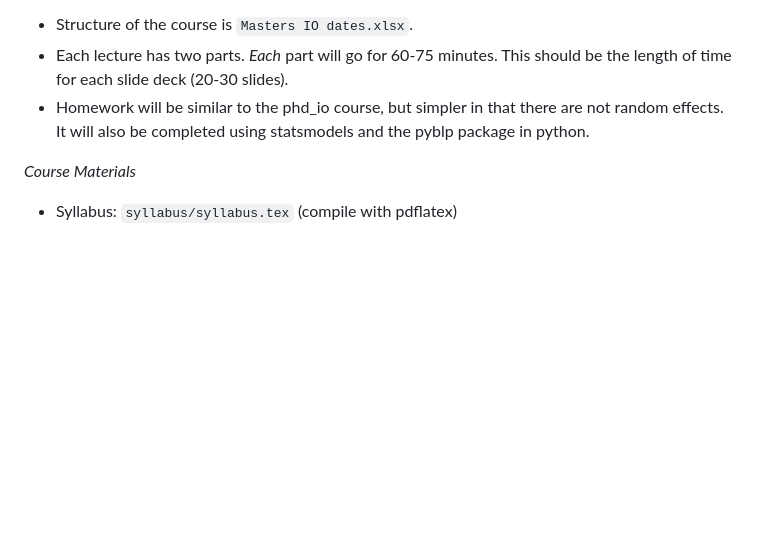
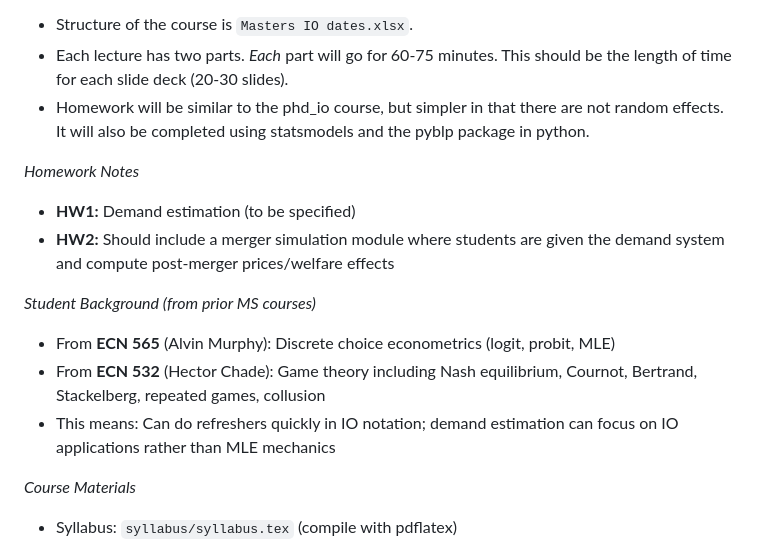
Before and after one commit to nvreug/masters_io, a Markdown page: CLAUDE.md, the part around the change. Drawn GitHub-style; blank space fills up the shorter version.

Commit message:
Add homework notes and student background to CLAUDE.md
- HW2 to include merger simulation module (demand given)
- Document student prerequisites from ECN 565 (discrete choice) and ECN 532 (game theory)

🤖 Generated with [Claude Code](https://claude.com/claude-code)

Co-Authored-By: Claude Opus 4.5 <noreply@anthropic.com>

```diff
--- a/CLAUDE.md
+++ b/CLAUDE.md
@@ -53,6 +53,15 @@ This is an advanced course in "Industrial Organization", which is the study of f
 - Each lecture has two parts. *Each* part will go for 60-75 minutes. This should be the length of time for each slide deck (20-30 slides).
 - Homework will be similar to the phd_io course, but simpler in that there are not random effects. It will also be completed using statsmodels and the pyblp package in python.
 
+*Homework Notes*
+- **HW1:** Demand estimation (to be specified)
+- **HW2:** Should include a merger simulation module where students are given the demand system and compute post-merger prices/welfare effects
+
+*Student Background (from prior MS courses)*
+- From **ECN 565** (Alvin Murphy): Discrete choice econometrics (logit, probit, MLE)
+- From **ECN 532** (Hector Chade): Game theory including Nash equilibrium, Cournot, Bertrand, Stackelberg, repeated games, collusion
+- This means: Can do refreshers quickly in IO notation; demand estimation can focus on IO applications rather than MLE mechanics
+
 *Course Materials*
 - Syllabus: `syllabus/syllabus.tex` (compile with pdflatex)
 
```
